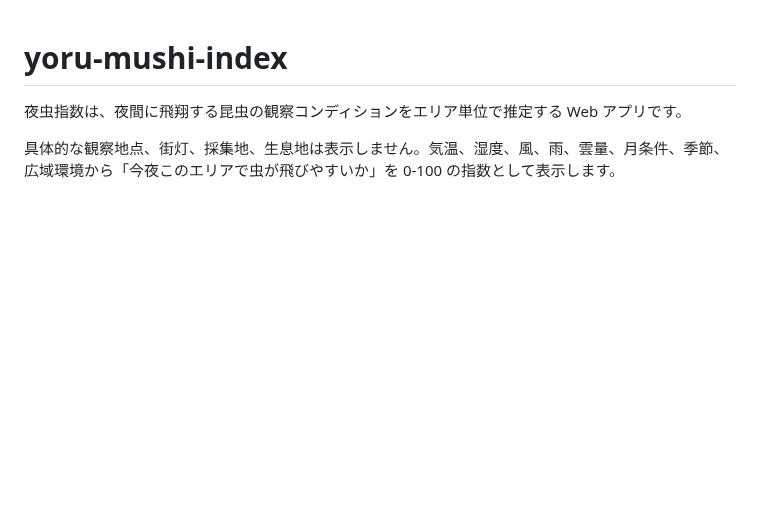
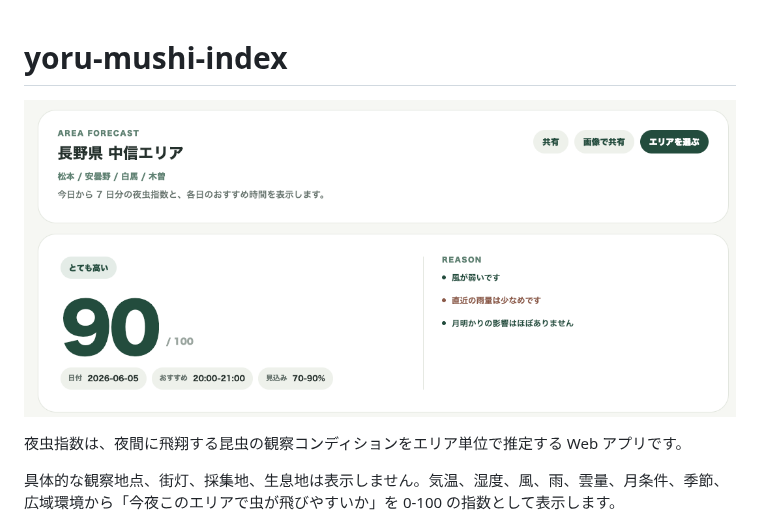
Before and after one commit to ryunosuke0922/yoru-mushi-index, a Markdown page: README.md, the part around the change. Rendered like a GitHub page; pictures changed too: docs/assets/yoru-mushi-index-preview.png (added); blank space fills up the shorter version.

Commit message:
docs: READMEにプレビュー画像を追加

```diff
--- a/README.md
+++ b/README.md
@@ -1,4 +1,6 @@
 # yoru-mushi-index
+
+![夜虫指数のエリア別予報画面](docs/assets/yoru-mushi-index-preview.png)
 
 夜虫指数は、夜間に飛翔する昆虫の観察コンディションをエリア単位で推定する Web アプリです。
 
```
